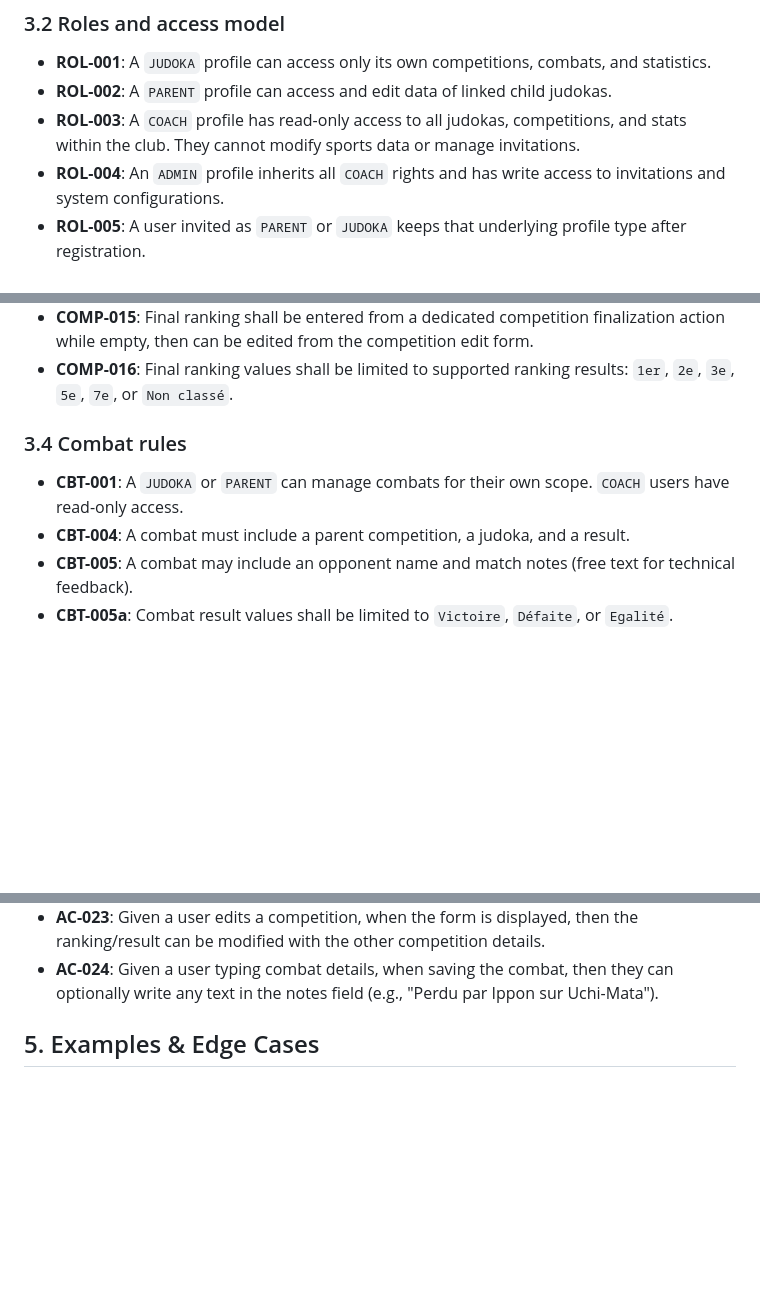
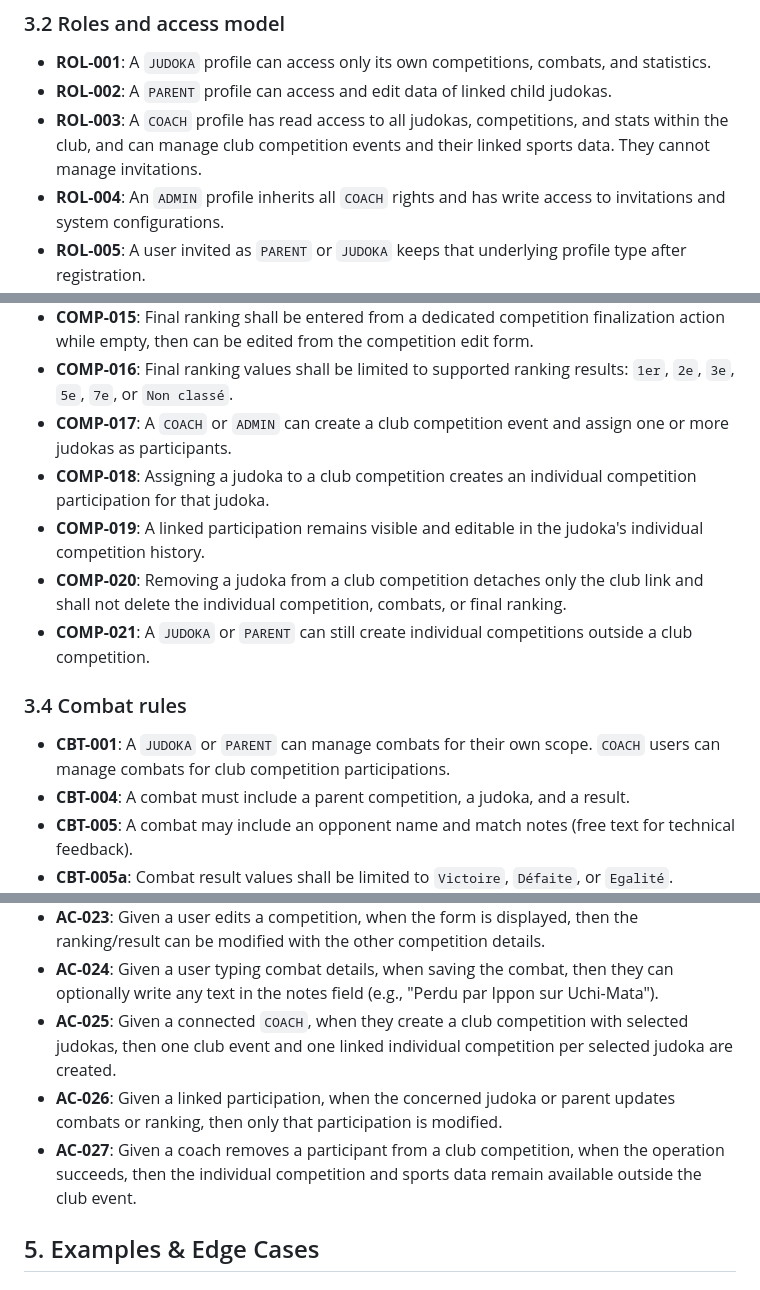
Before and after one commit to elkouhen-judo/competitions-judo, a Markdown page: spec.md, 3 parts joined by grey strips. GitHub-like rendering; blank space fills up the shorter version.

Commit message:
Update specs for club competitions

```diff
--- a/spec.md
+++ b/spec.md
@@ -67,7 +67,7 @@ This specification does not define:
 
 - **ROL-001**: A `JUDOKA` profile can access only its own competitions, combats, and statistics.
 - **ROL-002**: A `PARENT` profile can access and edit data of linked child judokas.
-- **ROL-003**: A `COACH` profile has read-only access to all judokas, competitions, and stats within the club. They cannot modify sports data or manage invitations.
+- **ROL-003**: A `COACH` profile has read access to all judokas, competitions, and stats within the club, and can manage club competition events and their linked sports data. They cannot manage invitations.
 - **ROL-004**: An `ADMIN` profile inherits all `COACH` rights and has write access to invitations and system configurations.
 - **ROL-005**: A user invited as `PARENT` or `JUDOKA` keeps that underlying profile type after registration.
 - **ROL-006**: `COACH` or `ADMIN` rights are structural roles granted on top of a user account without destroying the underlying profile type.
@@ -87,10 +87,15 @@ This specification does not define:
 - **COMP-014**: Competition creation shall not ask for the final ranking.
 - **COMP-015**: Final ranking shall be entered from a dedicated competition finalization action while empty, then can be edited from the competition edit form.
 - **COMP-016**: Final ranking values shall be limited to supported ranking results: `1er`, `2e`, `3e`, `5e`, `7e`, or `Non classé`.
+- **COMP-017**: A `COACH` or `ADMIN` can create a club competition event and assign one or more judokas as participants.
+- **COMP-018**: Assigning a judoka to a club competition creates an individual competition participation for that judoka.
+- **COMP-019**: A linked participation remains visible and editable in the judoka's individual competition history.
+- **COMP-020**: Removing a judoka from a club competition detaches only the club link and shall not delete the individual competition, combats, or final ranking.
+- **COMP-021**: A `JUDOKA` or `PARENT` can still create individual competitions outside a club competition.
 
 ### 3.4 Combat rules
 
-- **CBT-001**: A `JUDOKA` or `PARENT` can manage combats for their own scope. `COACH` users have read-only access.
+- **CBT-001**: A `JUDOKA` or `PARENT` can manage combats for their own scope. `COACH` users can manage combats for club competition participations.
 - **CBT-004**: A combat must include a parent competition, a judoka, and a result.
 - **CBT-005**: A combat may include an opponent name and match notes (free text for technical feedback).
 - **CBT-005a**: Combat result values shall be limited to `Victoire`, `Défaite`, or `Egalité`.
@@ -184,6 +189,9 @@ This specification does not define:
 - **AC-022**: Given a user creates a competition, when the form is displayed, then no ranking field is shown.
 - **AC-023**: Given a user edits a competition, when the form is displayed, then the ranking/result can be modified with the other competition details.
 - **AC-024**: Given a user typing combat details, when saving the combat, then they can optionally write any text in the notes field (e.g., "Perdu par Ippon sur Uchi-Mata").
+- **AC-025**: Given a connected `COACH`, when they create a club competition with selected judokas, then one club event and one linked individual competition per selected judoka are created.
+- **AC-026**: Given a linked participation, when the concerned judoka or parent updates combats or ranking, then only that participation is modified.
+- **AC-027**: Given a coach removes a participant from a club competition, when the operation succeeds, then the individual competition and sports data remain available outside the club event.
 
 ## 5. Examples & Edge Cases
 
```
Also changed, not shown: spec-tech.md (+4 -1 lines).
